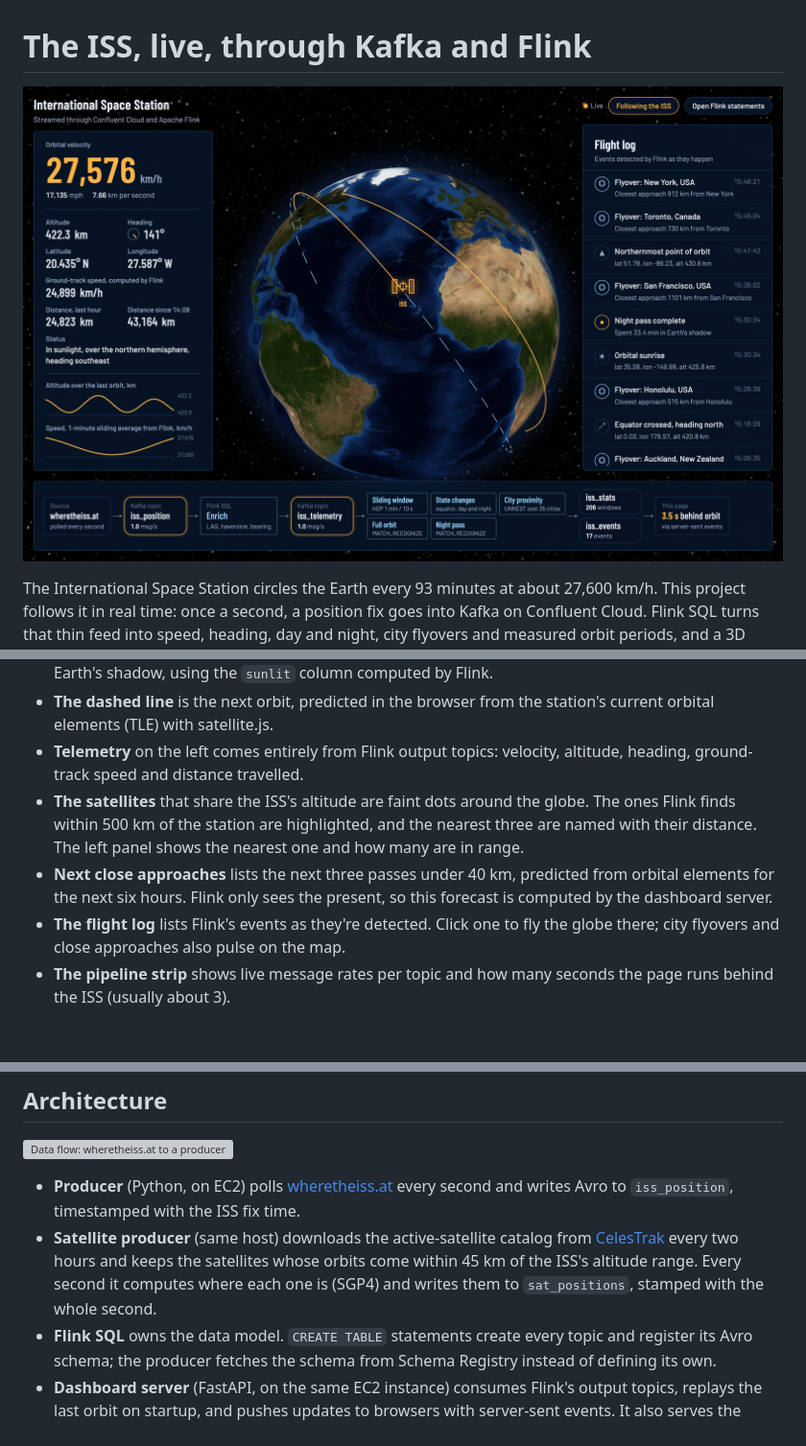
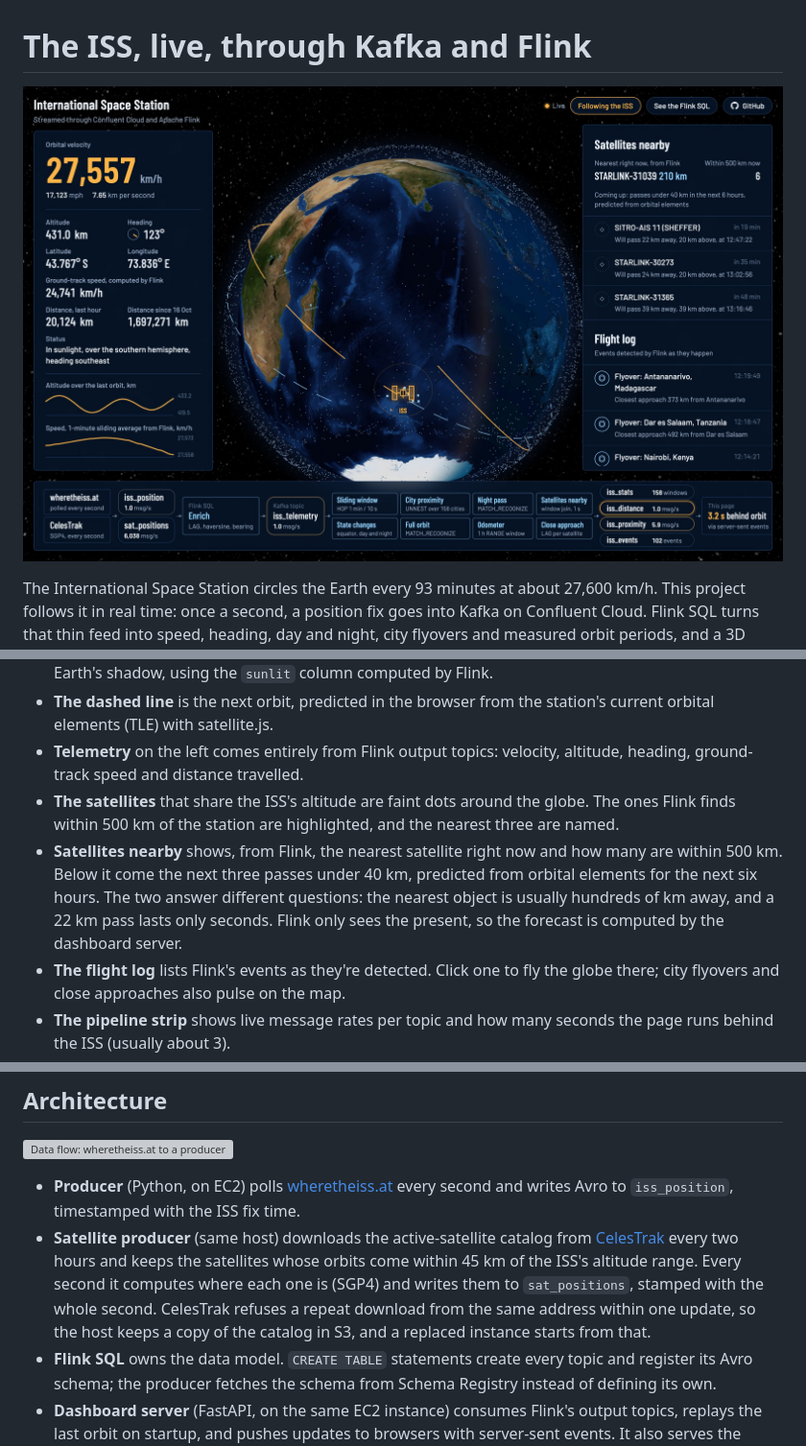
Before and after one commit to MosheBlumbergX/issDemo, a Markdown page: README.md, 3 parts joined by grey strips. Shown at 96% size. Drawn GitHub-style; pictures changed too: docs/dashboard.jpg; blank space fills up the shorter version; grey boxes are pictures that could not be loaded.

```diff
--- a/README.md
+++ b/README.md
@@ -1,6 +1,6 @@
 # The ISS, live, through Kafka and Flink
 
-![The dashboard: a 3D globe with the ISS over the Atlantic, its orbit trail and predicted path, live telemetry on the left, and a flight log of Flink-detected events on the right](docs/dashboard.jpg)
+![The dashboard: a 3D globe with the ISS over the southern Indian Ocean inside a shell of faint satellite dots, its orbit trail and predicted path. Live telemetry is on the left; on the right, the nearest satellite right now, the next predicted close approaches and a flight log of Flink-detected events](docs/dashboard.jpg)
 
 The International Space Station circles the Earth every 93 minutes at about 27,600 km/h.
 This project follows it in real time: once a second, a position fix goes into Kafka on
@@ -61,10 +61,12 @@ clusters to run, and Terraform deploys each SQL file as a Flink statement.
   heading, ground-track speed and distance travelled.
 - **The satellites** that share the ISS's altitude are faint dots around the globe. The
   ones Flink finds within 500 km of the station are highlighted, and the nearest three are
-  named with their distance. The left panel shows the nearest one and how many are in range.
-- **Next close approaches** lists the next three passes under 40 km, predicted from orbital
-  elements for the next six hours. Flink only sees the present, so this forecast is computed
-  by the dashboard server.
+  named.
+- **Satellites nearby** shows, from Flink, the nearest satellite right now and how many are
+  within 500 km. Below it come the next three passes under 40 km, predicted from orbital
+  elements for the next six hours. The two answer different questions: the nearest object is
+  usually hundreds of km away, and a 22 km pass lasts only seconds. Flink only sees the
+  present, so the forecast is computed by the dashboard server.
 - **The flight log** lists Flink's events as they're detected. Click one to fly the globe
   there; city flyovers and close approaches also pulse on the map.
 - **The pipeline strip** shows live message rates per topic and how many seconds the page
@@ -89,7 +91,9 @@ The header links to this repository and its Flink SQL. Point `repo_url` in
 - **Satellite producer** (same host) downloads the active-satellite catalog from
   [CelesTrak](https://celestrak.org/) every two hours and keeps the satellites whose orbits
   come within 45 km of the ISS's altitude range. Every second it computes where each one is
-  (SGP4) and writes them to `sat_positions`, stamped with the whole second.
+  (SGP4) and writes them to `sat_positions`, stamped with the whole second. CelesTrak
+  refuses a repeat download from the same address within one update, so the host keeps a
+  copy of the catalog in S3, and a replaced instance starts from that.
 - **Flink SQL** owns the data model. `CREATE TABLE` statements create every topic and
   register its Avro schema; the producer fetches the schema from Schema Registry instead
   of defining its own.
```
Also changed, not shown: 8 other files.
